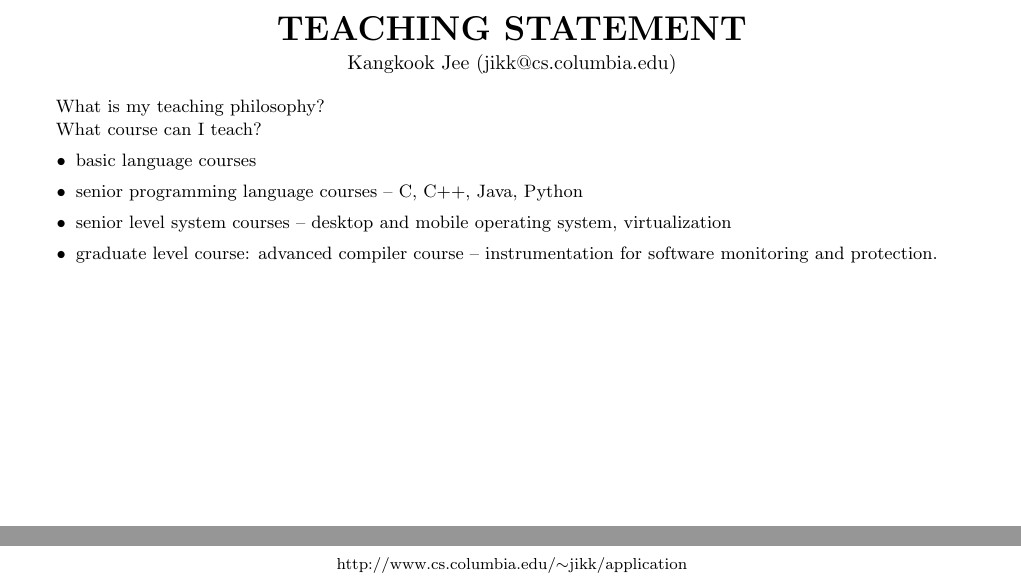
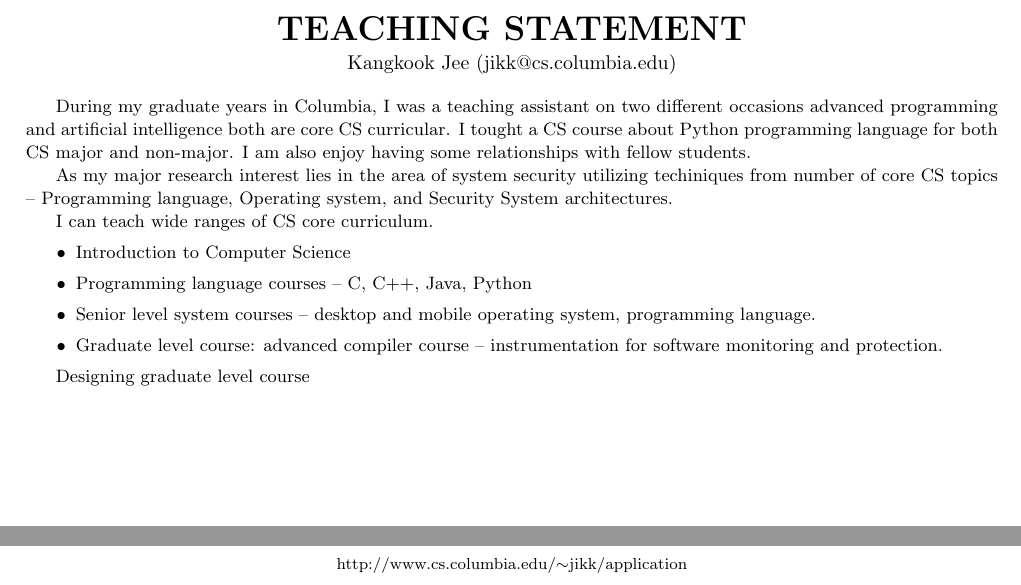
Before and after one commit to jikk/jikk_web, a LaTeX document (application/tea.tex): two parts of the page, joined at a grey line, cut so that both start at the same text. Compiled offline with pdfLaTeX.

Commit message:
working on teaching statement as well.

```diff
--- a/application/tea.tex
+++ b/application/tea.tex
@@ -44,27 +44,33 @@
 \vspace*{0.1cm}
 {\normalsize Kangkook Jee (jikk@cs.columbia.edu)}
 \end{center}
-%\vspace*{0.2cm}
 
-%\begin{document}
-%\centerline {\Large \bf Research Statement for Kangkook Jee}
-%\vspace{0.5cm}
+During my graduate years in Columbia, I was a teaching assistant on two
+different occasions advanced programming and artificial intelligence both are
+core CS curricular.
+%
+I tought a CS course about Python programming language for both CS major and
+non-major.
+%
+I am also enjoy having some relationships with fellow students.
+%
 
-% Write about research interests...
-%\footnotemark
-%\footnotetext{Check This}
+%Course that I'm interested in teaching.
+As my major research interest lies in the area of system security utilizing
+techiniques from number of core CS topics -- Programming language, Operating
+system, and Security System architectures.
 
-What is my teaching philosophy?
-
-What course can I teach?
+I can teach wide ranges of CS core curriculum.
 \begin{itemize}
-\item basic language courses
-\item senior programming language courses -- C, C++, Java, Python
-\item senior level system courses -- desktop and mobile operating system,
-  virtualization
-\item graduate level course: advanced compiler course -- instrumentation for
+\item Introduction to Computer Science
+\item Programming language courses -- C, C++, Java, Python
+\item Senior level system courses -- desktop and mobile operating system,
+  programming language.
+\item Graduate level course: advanced compiler course -- instrumentation for
   software monitoring and protection.
 \end{itemize}
 
+Designing graduate level course
+
 \end{small}
 \end{document}
```
